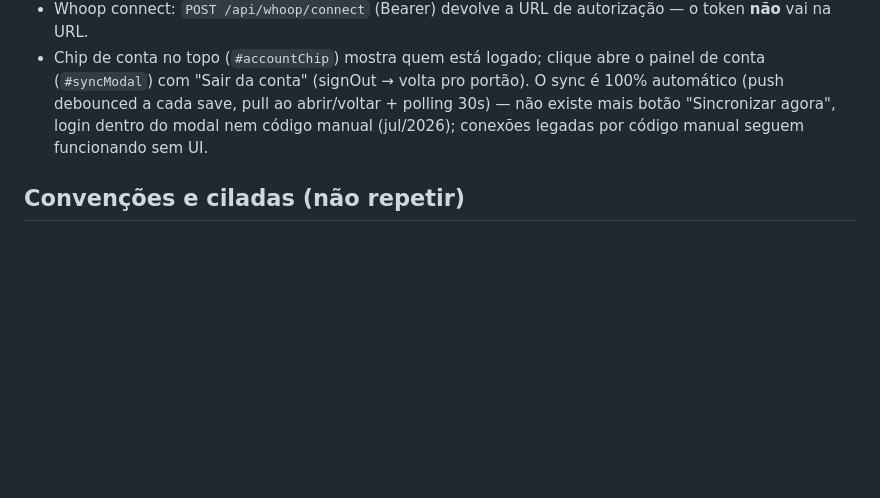
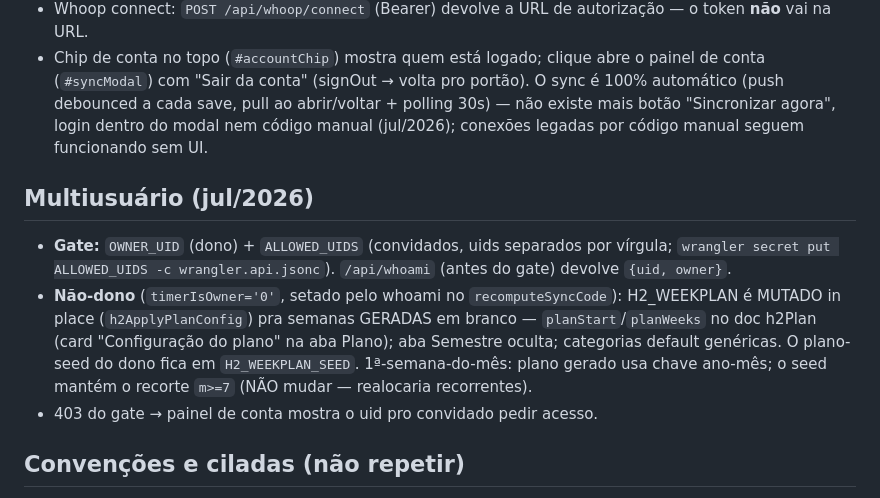
Before and after one commit to noronha684/timer-sessoes, a Markdown page: CLAUDE.md, the part around the change. GitHub-like rendering; blank space fills up the shorter version.

Commit message:
CLAUDE.md: doc multiusuário
Co-Authored-By: Claude Fable 5 <noreply@anthropic.com>

```diff
--- a/CLAUDE.md
+++ b/CLAUDE.md
@@ -37,6 +37,11 @@ wrangler deploy -c wrangler.api.jsonc  # API  (só quando mexer no worker.js)
 - Whoop connect: `POST /api/whoop/connect` (Bearer) devolve a URL de autorização — o token **não** vai na URL.
 - Chip de conta no topo (`#accountChip`) mostra quem está logado; clique abre o painel de conta (`#syncModal`) com "Sair da conta" (signOut → volta pro portão). O sync é 100% automático (push debounced a cada save, pull ao abrir/voltar + polling 30s) — não existe mais botão "Sincronizar agora", login dentro do modal nem código manual (jul/2026); conexões legadas por código manual seguem funcionando sem UI.
 
+## Multiusuário (jul/2026)
+- **Gate:** `OWNER_UID` (dono) + `ALLOWED_UIDS` (convidados, uids separados por vírgula; `wrangler secret put ALLOWED_UIDS -c wrangler.api.jsonc`). `/api/whoami` (antes do gate) devolve `{uid, owner}`.
+- **Não-dono** (`timerIsOwner='0'`, setado pelo whoami no `recomputeSyncCode`): H2_WEEKPLAN é MUTADO in place (`h2ApplyPlanConfig`) pra semanas GERADAS em branco — `planStart`/`planWeeks` no doc h2Plan (card "Configuração do plano" na aba Plano); aba Semestre oculta; categorias default genéricas. O plano-seed do dono fica em `H2_WEEKPLAN_SEED`. 1ª-semana-do-mês: plano gerado usa chave ano-mês; o seed mantém o recorte `m>=7` (NÃO mudar — realocaria recorrentes).
+- 403 do gate → painel de conta mostra o uid pro convidado pedir acesso.
+
 ## Convenções e ciladas (não repetir)
 - **Verificar visualmente com Chrome headless**, não com o preview (screenshots do preview travam por causa do Firebase):
   `"/c/Program Files/Google/Chrome/Application/chrome.exe" --headless=new --disable-gpu --force-device-scale-factor=2 --window-size=460,900 --screenshot=OUT.png "file:///.../public/index.html"`
```
